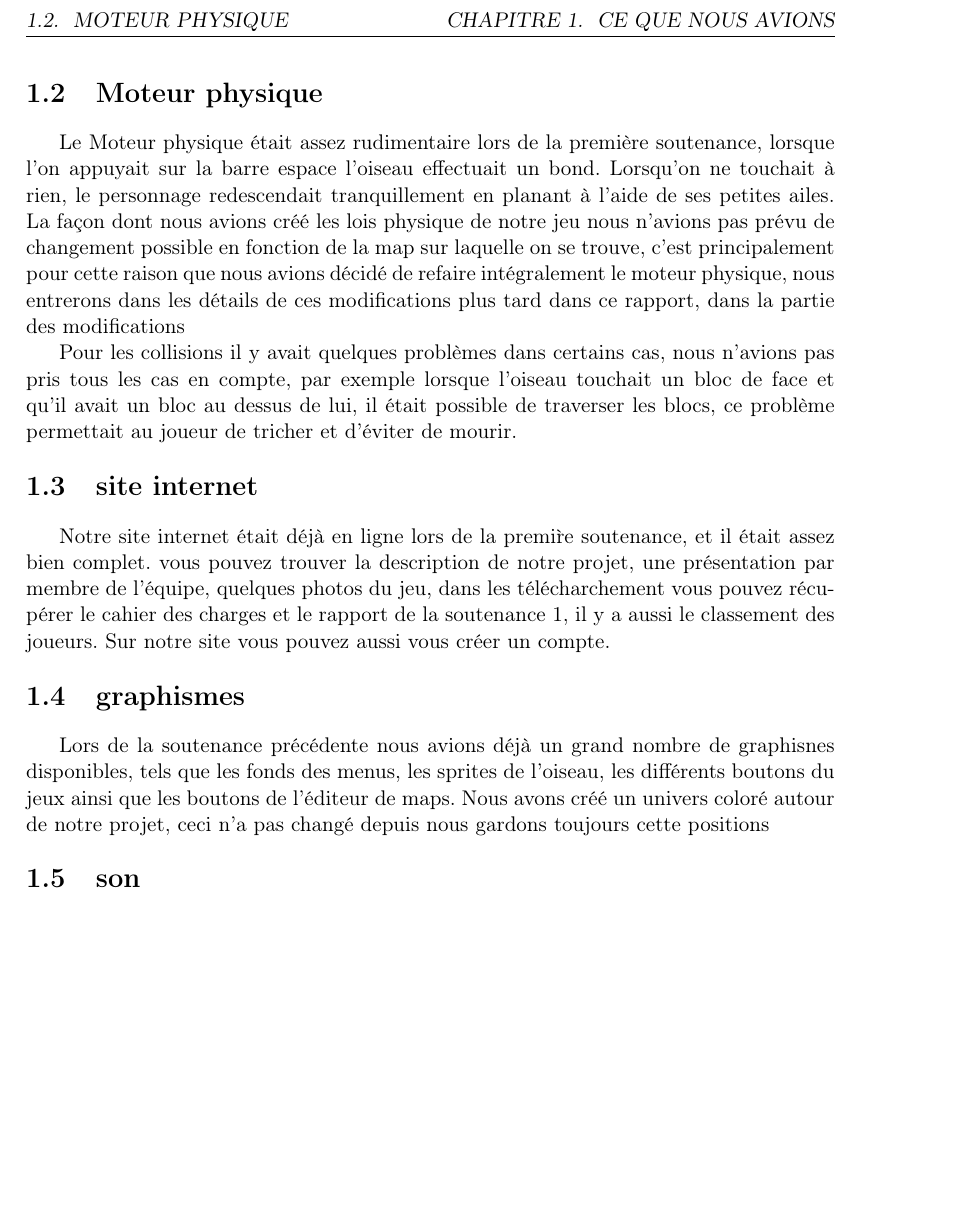
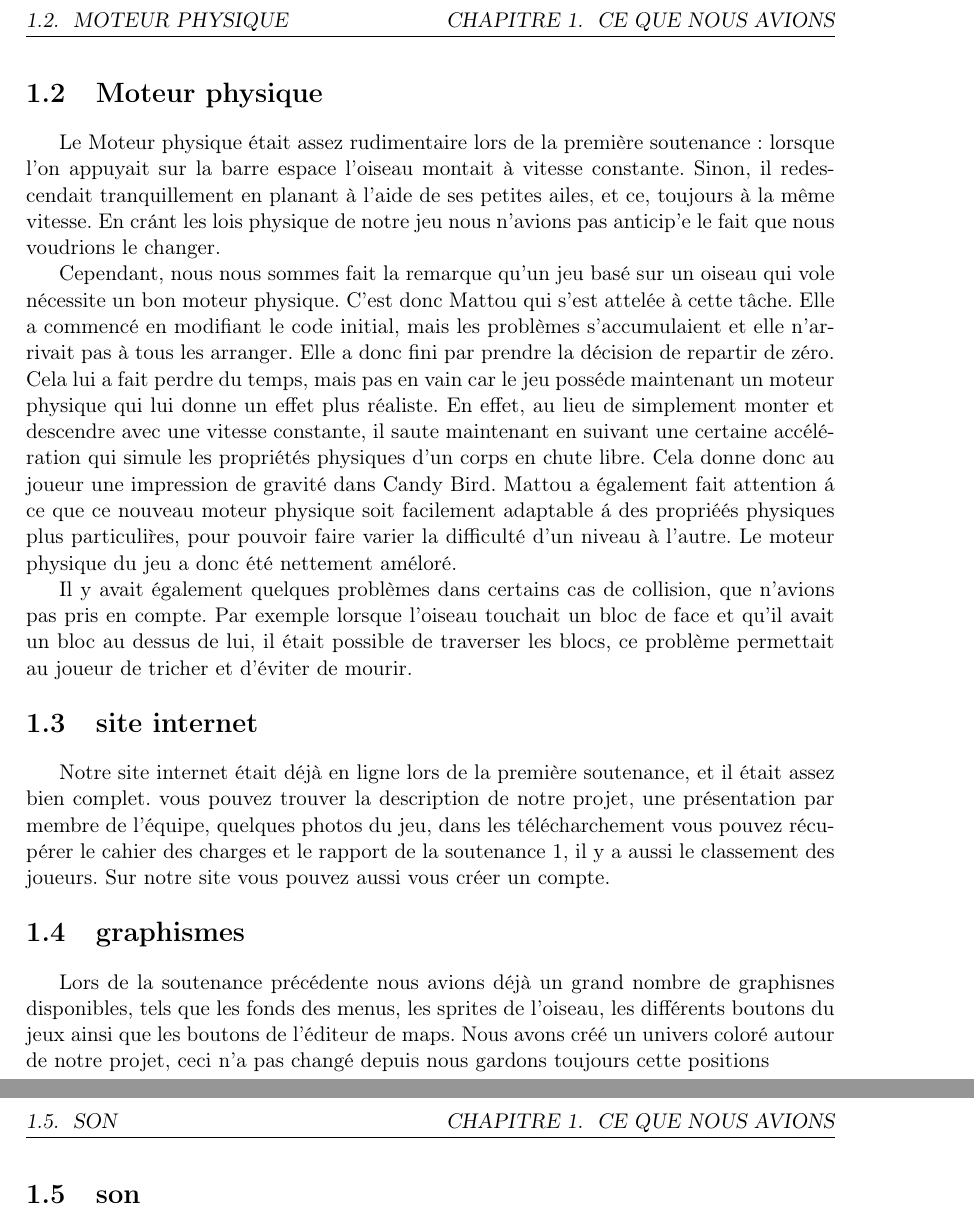
Before and after one commit to skeat59/rapport2, a LaTeX document (rapport2/Rapport2.tex): part of page 5 of 11 before the commit and two parts of pages 5 and 6 of 12 after it, the two joined at a grey line, cut so that both start at the same text, the shorter picture padded with empty space. Compiled offline with pdfLaTeX.

Commit message:
moteur physique

```diff
--- a/rapport2/Rapport2.tex
+++ b/rapport2/Rapport2.tex
@@ -129,10 +129,11 @@ Notre groupe de projet est toujours au complet, personne n'a quitt\'e l'\'ecole
 			\indent Sur ce mode de jeu, la map \'etait g\'en\'er\'ee al\'eatoirement, nous avions mis des probabilit\'es sur la possibilit\'e d'apparition pour que le jeu reste jouable. mais il n'y avait pas de r\'eelle coh\'erence dans l'apparition des blocs. Vous verrez que ce mode de jeu a reçu quelques modifications afin de le rendre encore plus agr\'eable \`a jouer\\
 			\indent Nous avons apport\'e quelque modifications aux deux modes de jeu existant et nous en avons un nouveau, vous trouverez plus de d\'etails dans la suite du rapport dans les modifications, et dans les nouveaut\'es
 	\section{Moteur physique}
-		Le Moteur physique \'etait assez rudimentaire lors de la premi\`ere soutenance, lorsque l'on appuyait sur la barre espace l'oiseau effectuait un bond. Lorsqu'on ne touchait \`a rien, le personnage redescendait tranquillement en planant \`a l'aide de ses petites ailes. La façon dont nous avions cr\'e\'e les lois physique de notre jeu nous n'avions pas pr\'evu de changement possible en fonction de la map sur laquelle on se trouve, c'est principalement pour cette raison que nous avions d\'ecid\'e de refaire int\'egralement le moteur physique, nous entrerons dans les d\'etails de ces modifications plus tard dans ce rapport, dans la partie des modifications\\
-		\indent Pour les collisions il y avait quelques probl\`emes dans certains cas, nous n'avions pas pris tous les cas en compte, par exemple lorsque l'oiseau touchait un bloc de face et qu'il avait un bloc au dessus de lui, il \'etait possible de traverser les blocs, ce probl\`eme permettait au joueur de tricher et d'\'eviter de mourir.
+		Le Moteur physique \'etait assez rudimentaire lors de la premi\`ere soutenance: lorsque l'on appuyait sur la barre espace l'oiseau montait \`a vitesse constante. Sinon, il redescendait tranquillement en planant \`a l'aide de ses petites ailes, et ce, toujours \`a la m\^eme vitesse. En cr\'ant les lois physique de notre jeu nous n'avions pas anticip'e le fait que nous voudrions le changer.\\
+		\indent Cependant, nous nous sommes fait la remarque qu'un jeu bas\'e sur un oiseau qui vole n\'ecessite un bon moteur physique. C'est donc Mattou qui s'est attel\'ee \`a cette t\^ache. Elle a commenc\'e en modifiant le code initial, mais les probl\`emes s'accumulaient et elle n'arrivait pas \`a tous les arranger. Elle a donc fini par prendre la d\'ecision de repartir de z\'ero. Cela lui a fait perdre du temps, mais pas en vain car le jeu poss\'ede maintenant un moteur physique qui lui donne un effet plus r\'ealiste. En effet, au lieu de simplement monter et descendre avec une vitesse constante, il saute maintenant en suivant une certaine acc\'el\'eration qui simule les propri\'et\'es physiques d'un corps en chute libre. Cela donne donc au joueur une impression de gravit\'e dans Candy Bird. Mattou a \'egalement fait attention \'a ce que ce nouveau moteur physique soit facilement adaptable \'a des propri\'e\'es physiques plus particuli\`res, pour pouvoir faire varier la difficult\'e d'un niveau \`a l'autre. Le moteur physique du jeu a donc \'et\'e nettement am\'elor\'e. \\
+		\indent Il y avait \'egalement quelques probl\`emes dans certains cas de collision, que n'avions pas pris en compte. Par exemple lorsque l'oiseau touchait un bloc de face et qu'il avait un bloc au dessus de lui, il \'etait possible de traverser les blocs, ce probl\`eme permettait au joueur de tricher et d'\'eviter de mourir.
 	\section{site internet}
-		Notre site internet \'etait d\'ej\`a en ligne lors de la premi\`re soutenance, et il \'etait assez bien complet. vous pouvez trouver la description de notre projet, une pr\'esentation par membre de l'\'equipe, quelques photos du jeu, dans les t\'el\'echarchement vous pouvez r\'ecup\'erer le cahier des charges et le rapport de la soutenance 1, il y a aussi le classement des joueurs. Sur notre site vous pouvez aussi vous cr\'eer un compte.
+		Notre site internet \'etait d\'ej\`a en ligne lors de la premi\`ere soutenance, et il \'etait assez bien complet. vous pouvez trouver la description de notre projet, une pr\'esentation par membre de l'\'equipe, quelques photos du jeu, dans les t\'el\'echarchement vous pouvez r\'ecup\'erer le cahier des charges et le rapport de la soutenance 1, il y a aussi le classement des joueurs. Sur notre site vous pouvez aussi vous cr\'eer un compte.
 	\section{graphismes}
 		Lors de la soutenance pr\'ec\'edente nous avions d\'ej\`a un grand nombre de graphisnes disponibles, tels que les fonds des menus, les sprites de l'oiseau, les diff\'erents boutons du jeux ainsi que les boutons de l'\'editeur de maps. Nous avons cr\'e\'e un univers color\'e autour de notre projet, ceci n'a pas chang\'e depuis nous gardons toujours cette positions
 	\section{son}
```
Also changed, not shown: rapport2/Rapport2.pdf, 3 other files.
